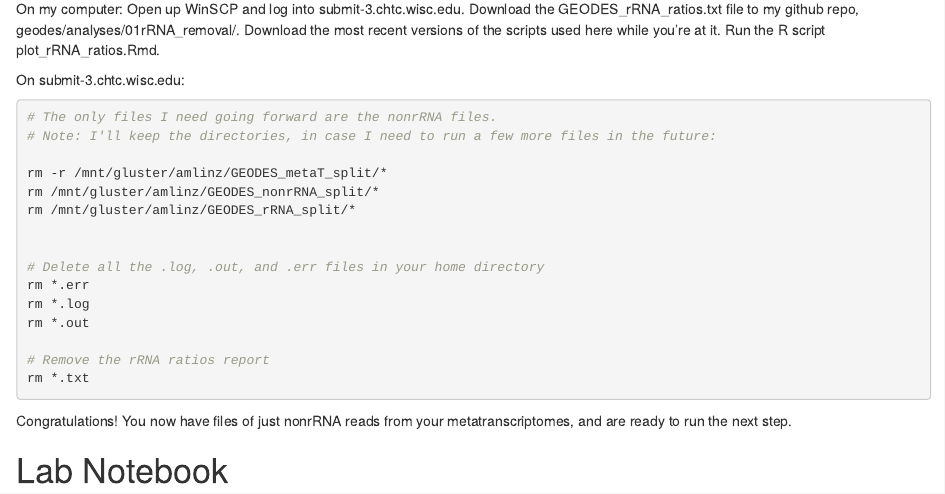
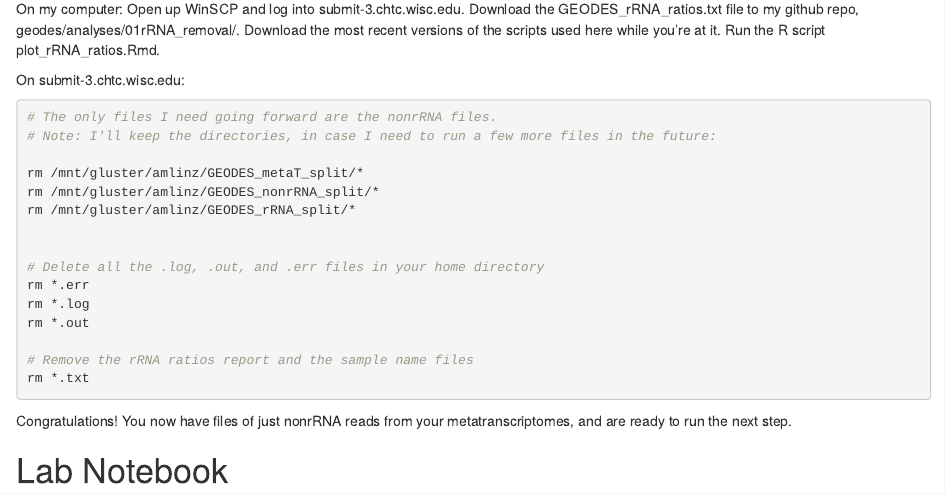
Before and after one commit to McMahonLab/geodes, an R Markdown document (analyses/01rRNA_removal/labnotebook_rRNAremoval.Rmd): the page in a window 1100 px wide, from 6780 px down. The pictures show the output file analyses/01rRNA_removal/labnotebook_rRNAremoval.html that the author committed with the source, opened offline.

Commit message:
Updated rRNA removal lab notebook

````diff
--- a/analyses/01rRNA_removal/labnotebook_rRNAremoval.Rmd
+++ b/analyses/01rRNA_removal/labnotebook_rRNAremoval.Rmd
@@ -366,7 +366,7 @@ On submit-3.chtc.wisc.edu:
 # The only files I need going forward are the nonrRNA files.
 # Note: I'll keep the directories, in case I need to run a few more files in the future:
 
-rm -r /mnt/gluster/amlinz/GEODES_metaT_split/*
+rm /mnt/gluster/amlinz/GEODES_metaT_split/*
 rm /mnt/gluster/amlinz/GEODES_nonrRNA_split/*
 rm /mnt/gluster/amlinz/GEODES_rRNA_split/*
 
@@ -376,7 +376,7 @@ rm *.err
 rm *.log
 rm *.out
 
-# Remove the rRNA ratios report
+# Remove the rRNA ratios report and the sample name files
 rm *.txt
 
 ```
````
Also changed, not shown: analyses/01rRNA_removal/labnotebook_rRNAremoval.html.
